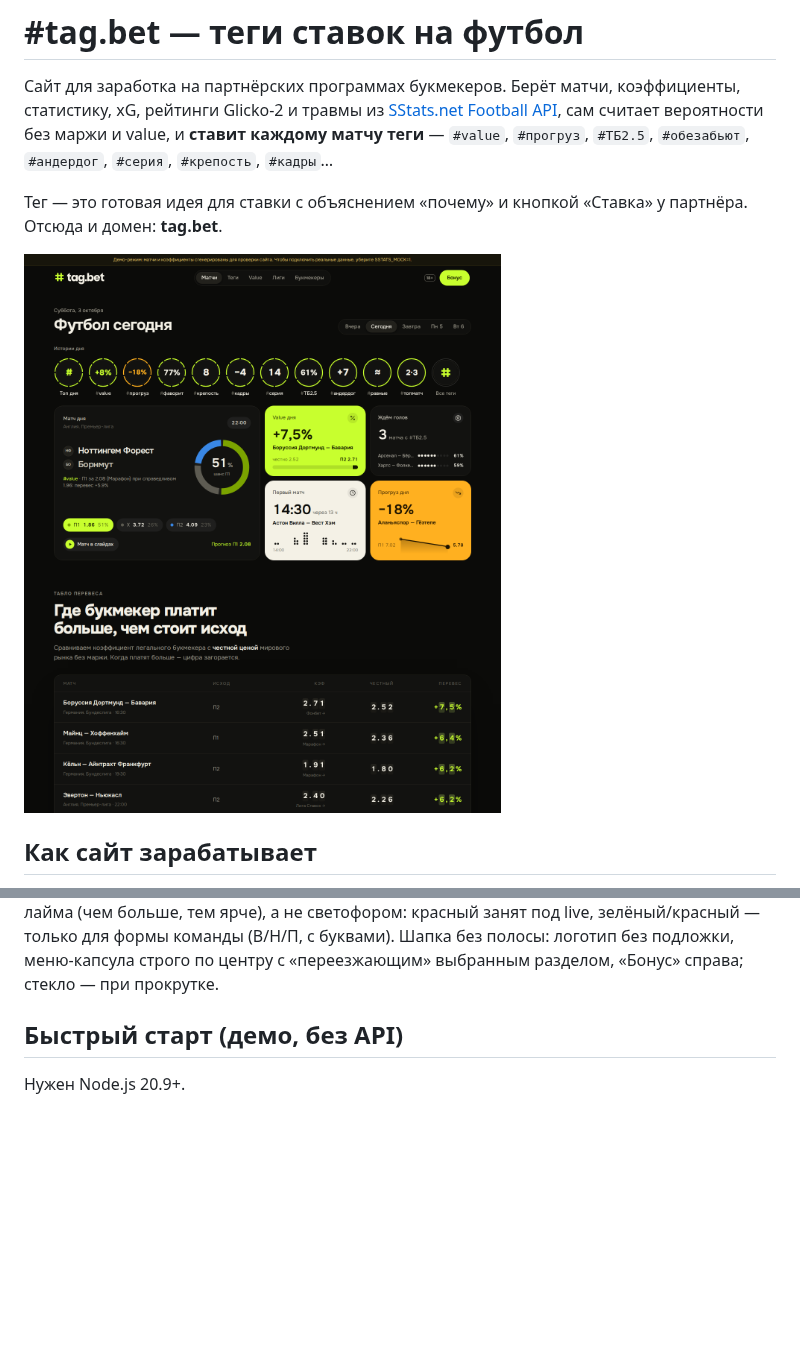
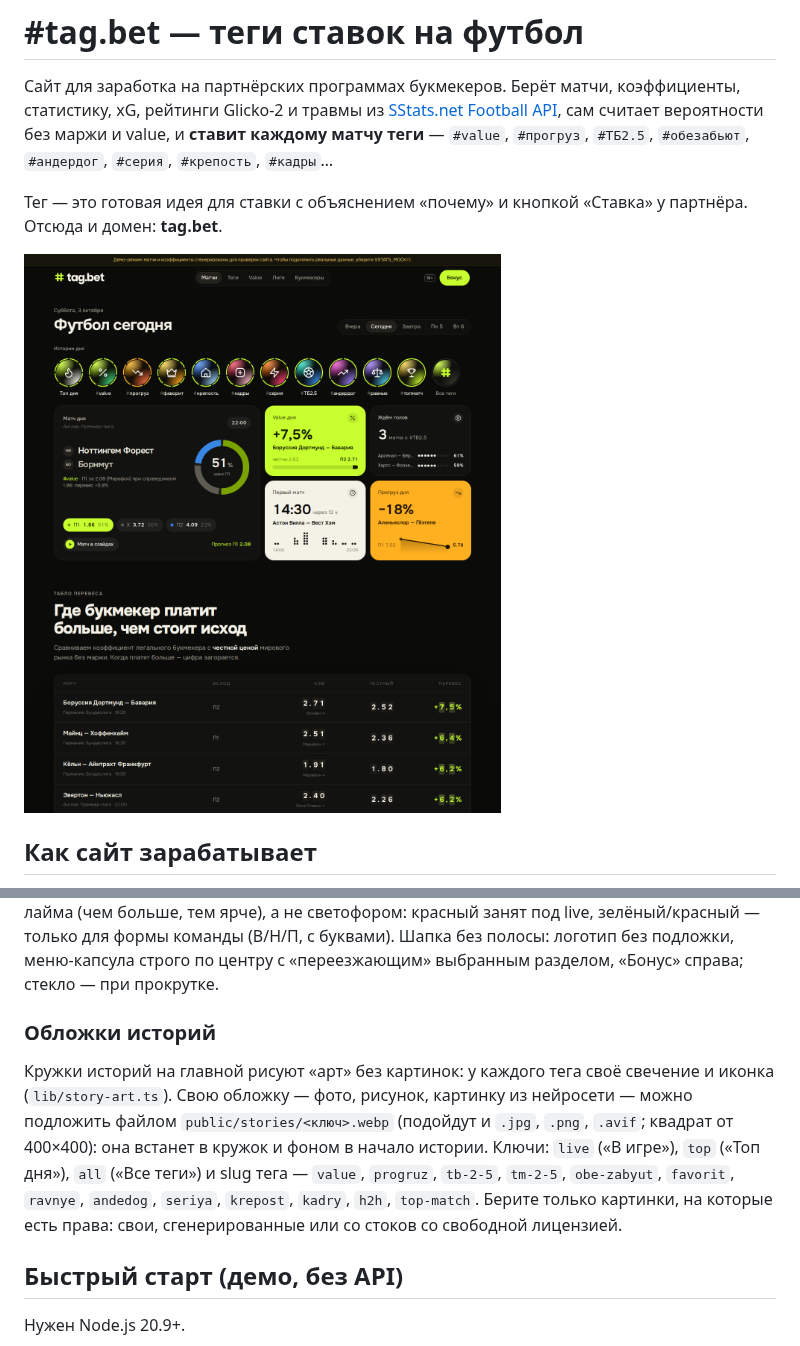
Before and after one commit to yogu777888/lutni, a Markdown page: README.md, 2 parts joined by grey strips. GitHub-like rendering; pictures changed too: docs/home.png; blank space fills up the shorter version.

```diff
--- a/README.md
+++ b/README.md
@@ -95,6 +95,16 @@ value, прогрузы, теги) и по кружку на каждый тег
 Сила перевеса — яркостью того же лайма (чем больше, тем ярче), а не светофором: красный занят под live,
 зелёный/красный — только для формы команды (В/Н/П, с буквами). Шапка без полосы: логотип без подложки,
 меню-капсула строго по центру с «переезжающим» выбранным разделом, «Бонус» справа; стекло — при прокрутке.
+
+### Обложки историй
+
+Кружки историй на главной рисуют «арт» без картинок: у каждого тега своё свечение и иконка
+(`lib/story-art.ts`). Свою обложку — фото, рисунок, картинку из нейросети — можно подложить файлом
+`public/stories/<ключ>.webp` (подойдут и `.jpg`, `.png`, `.avif`; квадрат от 400×400): она встанет в кружок
+и фоном в начало истории. Ключи: `live` («В игре»), `top` («Топ дня»), `all` («Все теги») и slug тега —
+`value`, `progruz`, `tb-2-5`, `tm-2-5`, `obe-zabyut`, `favorit`, `ravnye`, `andedog`, `seriya`, `krepost`,
+`kadry`, `h2h`, `top-match`. Берите только картинки, на которые есть права: свои, сгенерированные или
+со стоков со свободной лицензией.
 
 ## Быстрый старт (демо, без API)
 
```
Also changed, not shown: AGENTS.md (+1 -0 lines), 10 other files.
